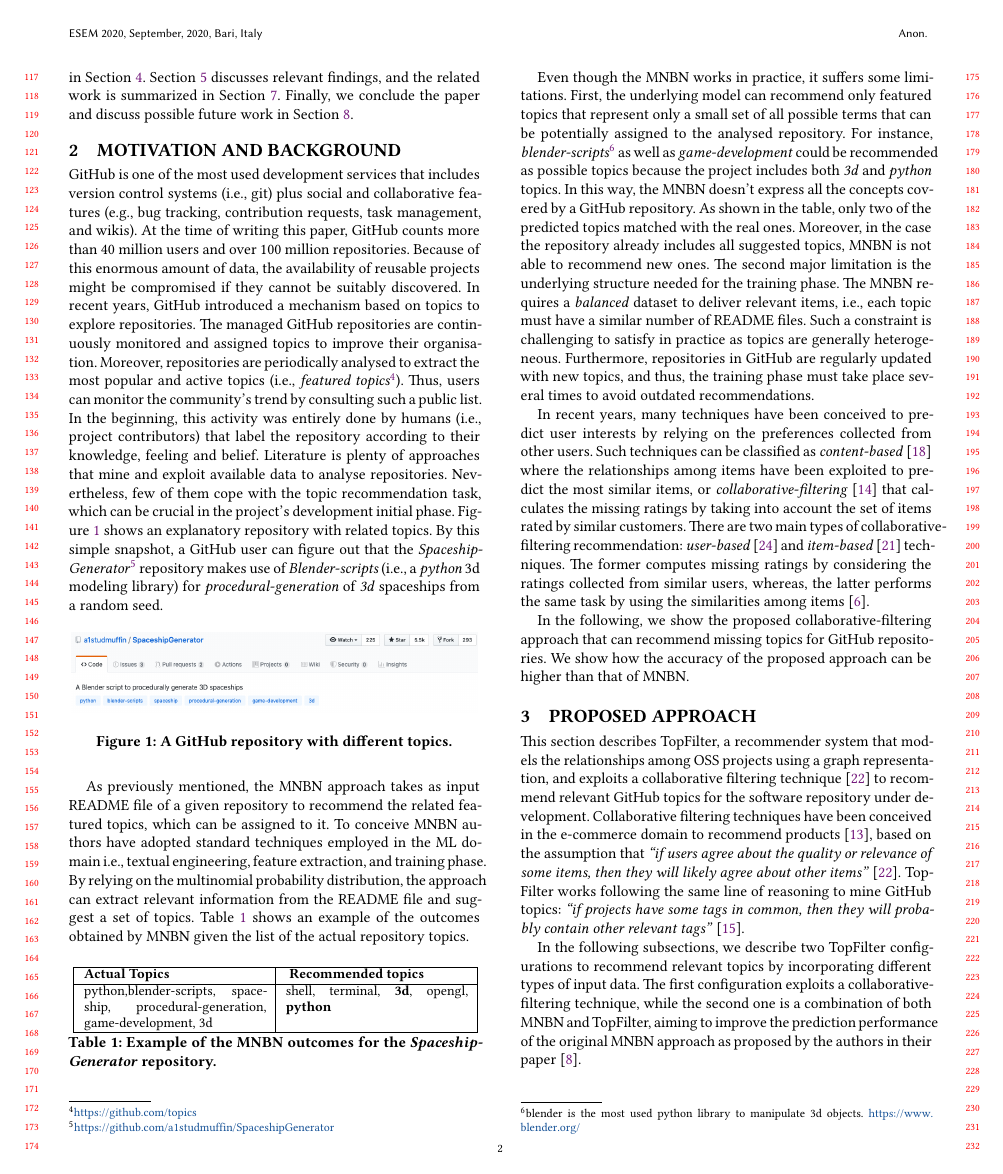
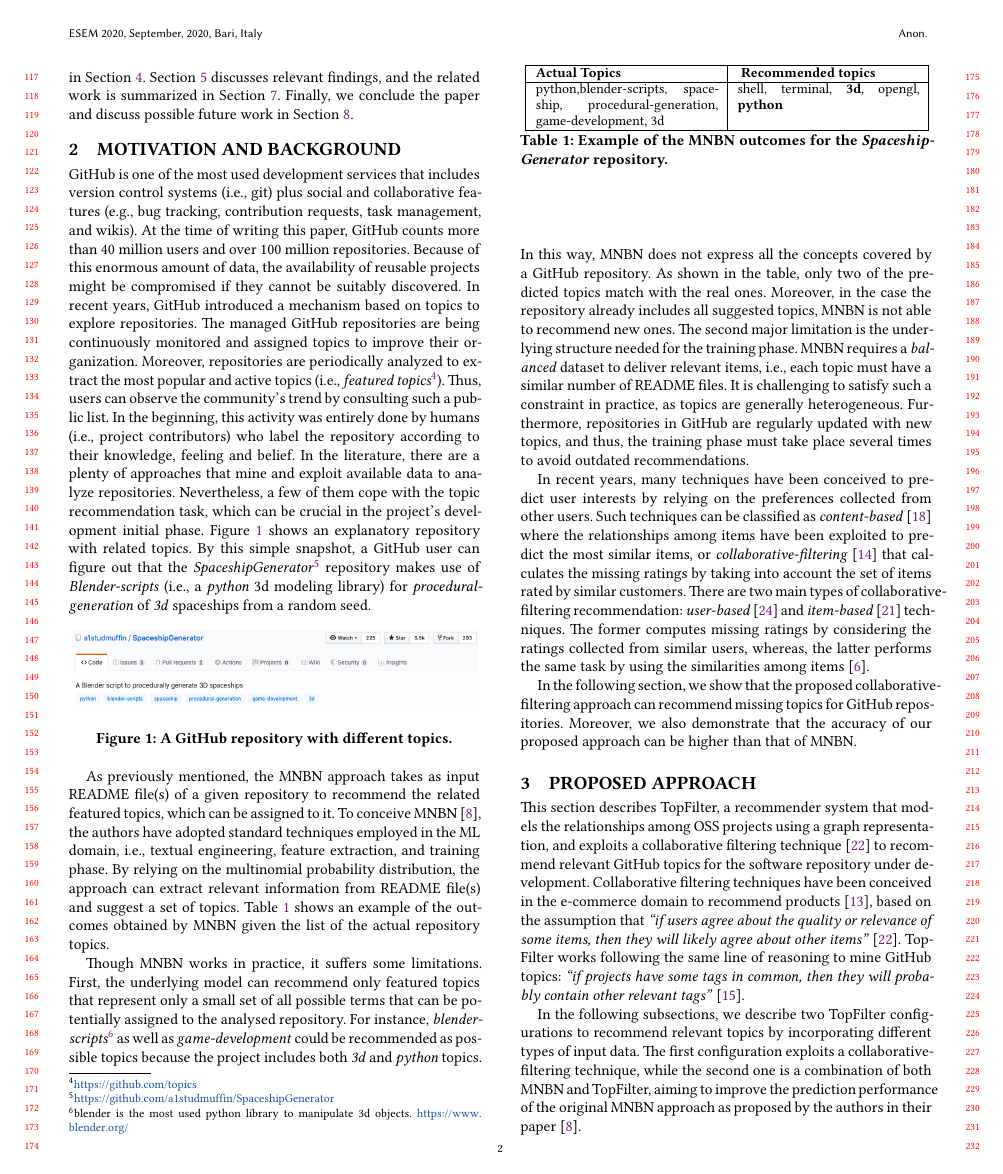
Before and after one commit to MDEGroup/ESEM2020, a LaTeX paper (ESEM2020.tex, which reads src/Background.tex): page 2 of 11. Compiled offline with XeLaTeX.

Commit message:
Minor changes to Section 2,3

```diff
--- a/src/Background.tex
+++ b/src/Background.tex
@@ -5,15 +5,15 @@ At the time of writing this paper, \GH counts more than 40 million users and
 over 100 million repositories. Because of this enormous amount of data, the
 availability of reusable projects might be compromised if they cannot be
 suitably discovered. In recent years, \GH introduced a  mechanism based on
-topics to explore repositories. The managed \GH repositories are continuously
-monitored and assigned topics to improve their organisation. Moreover,
-repositories are periodically analysed to extract the most popular and active
+topics to explore repositories. The managed \GH repositories are being continuously
+monitored and assigned topics to improve their organization. Moreover,
+repositories are periodically analyzed to extract the most popular and active
 topics (\ie \emph{featured topics\footnote{\url{https://github.com/topics}}}).
-Thus, users can monitor the community's trend by consulting such a public list.
+Thus, users can observe the community's trend by consulting such a public list.
 In the beginning, this activity was entirely done by humans (\ie project
-contributors) that label the repository according to their knowledge, feeling
-and belief. Literature is plenty of approaches that mine and exploit available
-data to analyse repositories. Nevertheless, few of them cope with the topic
+contributors) who label the repository according to their knowledge, feeling
+and belief. In the literature, there are a plenty of approaches that mine and exploit available
+data to analyze repositories. Nevertheless, a few of them cope with the topic
 recommendation task, which can be crucial in the project's development initial
 phase. Figure \ref{fig:SpaceshipGenerator} shows an explanatory repository with
 related topics. By this simple snapshot, a \GH user can figure out that the
@@ -31,12 +31,12 @@ a random seed.
 \end{figure}
 
 
-As previously mentioned, the \MNB approach takes as input \RM file of a given
+As previously mentioned, the \MNB approach takes as input \RM file(s) of a given
 repository to recommend the related featured topics, which can be assigned to
-it. To conceive  \MNB authors have adopted standard techniques employed in the
-ML domain \ie textual engineering, feature extraction, and training phase. By
+it. To conceive \MNB~\cite{10.1145/3383219.3383227}, the authors have adopted standard techniques employed in the
+ML domain, \ie textual engineering, feature extraction, and training phase. By
 relying on the multinomial probability distribution, the approach can extract
-relevant information from the \RM file and suggest a set of topics. Table
+relevant information from \RM file(s) and suggest a set of topics. Table
 \ref{tab:example} shows an example of the outcomes obtained by \MNB given the list of the actual repository topics.
 
 \begin{table}[h]
@@ -57,7 +57,7 @@ relevant information from the \RM file and suggest a set of topics. Table
 \end{table}
 
 
-Even though the \MNB works in practice, it suffers some limitations. First, the
+Though \MNB works in practice, it suffers some limitations. First, the
 underlying model can recommend only featured topics that represent only a small
 set of all possible terms that can be potentially assigned to the analysed
 repository.
@@ -67,14 +67,13 @@ For instance, \emph{blender-scripts}\footnote{blender is the most used python
 library to manipulate 3d objects. \url{https://www.blender.org/}} as well as
 \emph{game-development} could be recommended as possible topics because the
 project includes both \emph{3d} and \emph{python} topics.
-In this way, the \MNB doesn't express all the concepts covered by a \GH
-repository. As shown in the table, only two of the predicted topics matched
+In this way, \MNB does not express all the concepts covered by a \GH
+repository. As shown in the table, only two of the predicted topics match
 with the real ones. Moreover, in the case the repository already includes all
 suggested topics, \MNB is not able to recommend new ones.
 The second major limitation is the underlying structure needed for the training
-phase. The \MNB requires a \emph{balanced} dataset to deliver relevant items,
-\ie each topic must have a similar number of  \RM files. Such a constraint is
-challenging to satisfy in practice as topics are generally heterogeneous.
+phase. \MNB requires a \emph{balanced} dataset to deliver relevant items,
+\ie each topic must have a similar number of \RM files. It is challenging to satisfy such a constraint in practice, as topics are generally heterogeneous.
 Furthermore, repositories in \GH are regularly updated with new topics, and
 thus, the training phase must take place several times to avoid outdated
 recommendations.
@@ -92,6 +91,5 @@ computes missing ratings by considering the ratings collected from similar
 users, whereas, the latter performs the same task by using the similarities
 among items \cite{Cremonesi:2008:EMC:1468165.1468327}.
 
-In the following, we show the proposed collaborative-filtering approach that
-can recommend missing topics for \GH repositories. We show how the accuracy of
-the proposed approach can be higher than that of \MNB.
+In the following section, we show that the proposed collaborative-filtering approach can recommend missing topics for \GH repositories. Moreover, we also demonstrate that the accuracy of
+our proposed approach can be higher than that of \MNB.
```
Also changed, not shown: src/Evaluation.tex (+3 -3 lines).
